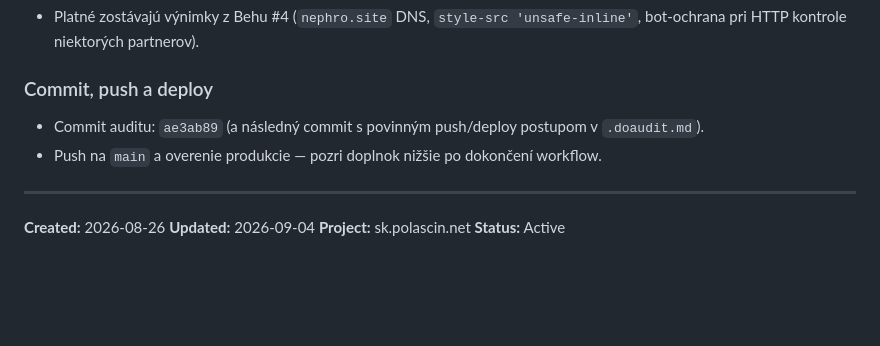
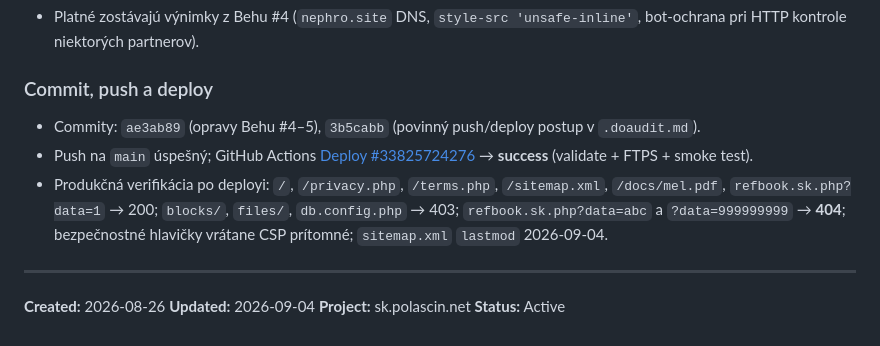
Before and after one commit to polascin/sk.polascin.net, a Markdown page: .audit.md, the part around the change. Drawn GitHub-style; blank space fills up the shorter version.

Commit message:
Dopln do auditu overenie uspesneho deployu na produkciu.
Co-authored-by: Cursor <cursoragent@cursor.com>

```diff
--- a/.audit.md
+++ b/.audit.md
@@ -384,8 +384,9 @@ Po úspešnom ukončení všetkých auditných kôl (pozri aj povinné kroky v [
 
 ### Commit, push a deploy
 
-- Commit auditu: `ae3ab89` (a následný commit s povinným push/deploy postupom v `.doaudit.md`).
-- Push na `main` a overenie produkcie — pozri doplnok nižšie po dokončení workflow.
+- Commity: `ae3ab89` (opravy Behu #4–5), `3b5cabb` (povinný push/deploy postup v `.doaudit.md`).
+- Push na `main` úspešný; GitHub Actions [Deploy #33825724276](https://github.com/polascin/sk.polascin.net/actions/runs/33825724276) → **success** (validate + FTPS + smoke test).
+- Produkčná verifikácia po deployi: `/`, `/privacy.php`, `/terms.php`, `/sitemap.xml`, `/docs/mel.pdf`, `refbook.sk.php?data=1` → 200; `blocks/`, `files/`, `db.config.php` → 403; `refbook.sk.php?data=abc` a `?data=999999999` → **404**; bezpečnostné hlavičky vrátane CSP prítomné; `sitemap.xml` `lastmod` 2026-09-04.
 
 ---
 
```
